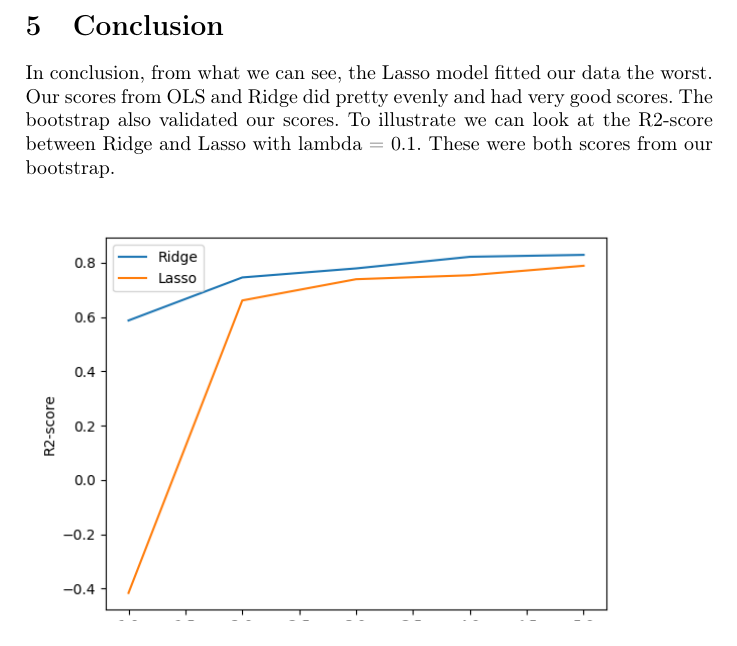
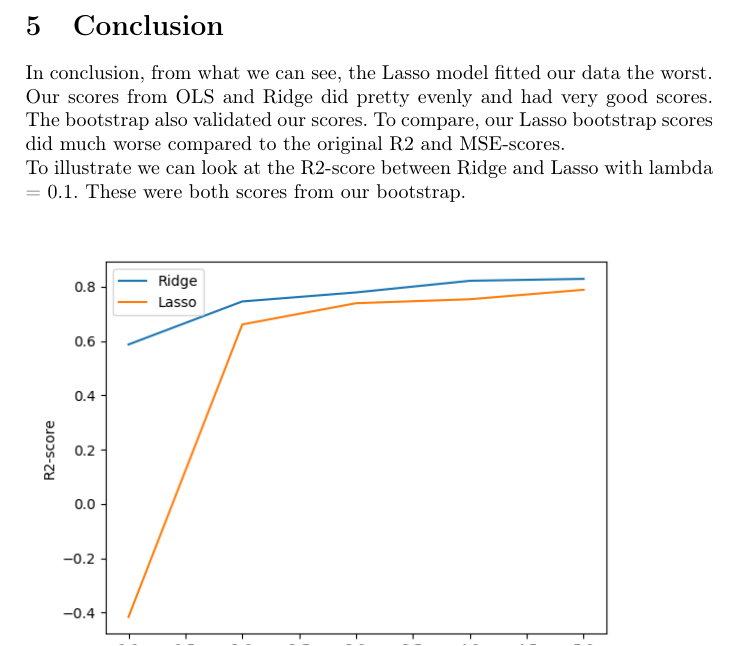
Before and after one commit to jonabaa/Project1, a LaTeX document (project01.tex): part of page 18 of 18, cut so that both start at the same text. Compiled offline with pdfLaTeX.

Commit message:
Small sentence

```diff
--- a/project01.tex
+++ b/project01.tex
@@ -592,7 +592,8 @@ Bootstrap-values from degree of 5, lmb = 10 and 100 bootstrap-samples
 \section{Conclusion}
 
 \par
-In conclusion, from what we can see, the Lasso model fitted our data the worst. Our scores from OLS and Ridge did pretty evenly and had very good scores. The bootstrap also validated our scores. To illustrate we can look at the R2-score between Ridge and Lasso with lambda = 0.1. These were both scores from our bootstrap.
+In conclusion, from what we can see, the Lasso model fitted our data the worst. Our scores from OLS and Ridge did pretty evenly and had very good scores. The bootstrap also validated our scores. To compare, our Lasso bootstrap scores did much worse compared to the original R2 and MSE-scores.
+\\To illustrate we can look at the R2-score between Ridge and Lasso with lambda = 0.1. These were both scores from our bootstrap.
 \\ \includegraphics[scale=.7]{R2realdata1e-1}
 \\We can tell that both Lasso and Ridge does pretty even, but Ridge beats Lasso consistantly. This is to be expected though, but the benefit of using Lasso is usually the lower variance. We can however see that the variance and the bias is both significantly higher then Ridge, so there is really no benefit of using Lasso in this particular case.
 
```
Also changed, not shown: project01.pdf, 1 other file.
